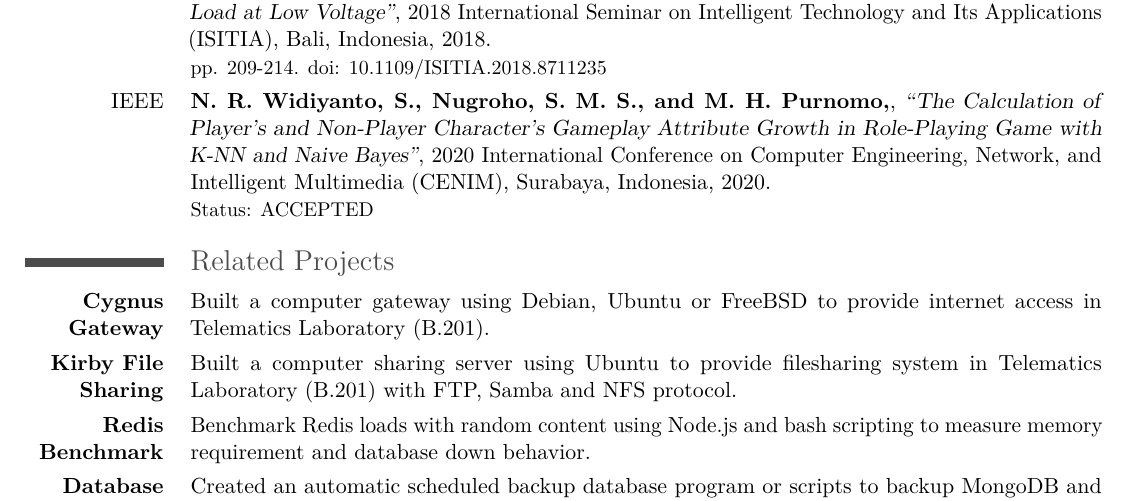
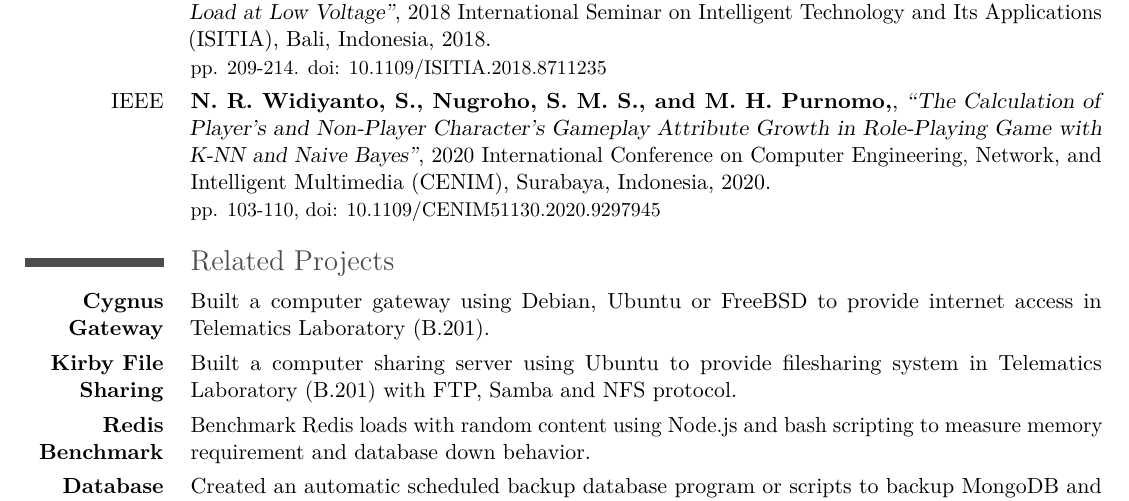
Before and after one commit to rohwid/curriculum-vitae, a LaTeX CV (curriculum_vitae.tex): part of page 3 of 3, cut so that both start at the same text. The pictures show the PDF file curriculum_vitae.pdf that the author committed with the source.

Commit message:
publication doi

```diff
--- a/curriculum_vitae.tex
+++ b/curriculum_vitae.tex
@@ -176,7 +176,7 @@
 \section*{Publications}
 \cventry{IEEE}{F. Tsabita, W. N. Rohman, Rosmaliati, B. P. V. Lystianingrum and M. H. Purnomo,}{``Semi-Supervised Learning Optimization Based on Generative Models to Identify Type Of Electric Load at Low Voltage''}{2018 International Seminar on Intelligent Technology and Its Applications (ISITIA)}{Bali, Indonesia, 2018}{pp. 209-214. doi: 10.1109/ISITIA.2018.8711235}
 
-\cventry{IEEE}{N. R. Widiyanto, S., Nugroho, S. M. S., and M. H. Purnomo,}{``The Calculation of Player's and Non-Player Character's Gameplay Attribute Growth in Role-Playing Game with K-NN and Naive Bayes''}{2020 International Conference on Computer Engineering, Network, and Intelligent Multimedia (CENIM)}{Surabaya, Indonesia, 2020}{Status: ACCEPTED}
+\cventry{IEEE}{N. R. Widiyanto, S., Nugroho, S. M. S., and M. H. Purnomo,}{``The Calculation of Player's and Non-Player Character's Gameplay Attribute Growth in Role-Playing Game with K-NN and Naive Bayes''}{2020 International Conference on Computer Engineering, Network, and Intelligent Multimedia (CENIM)}{Surabaya, Indonesia, 2020}{pp. 103-110, doi: 10.1109/CENIM51130.2020.9297945}
 
 
 
```
Also changed, not shown: curriculum_vitae.pdf.
